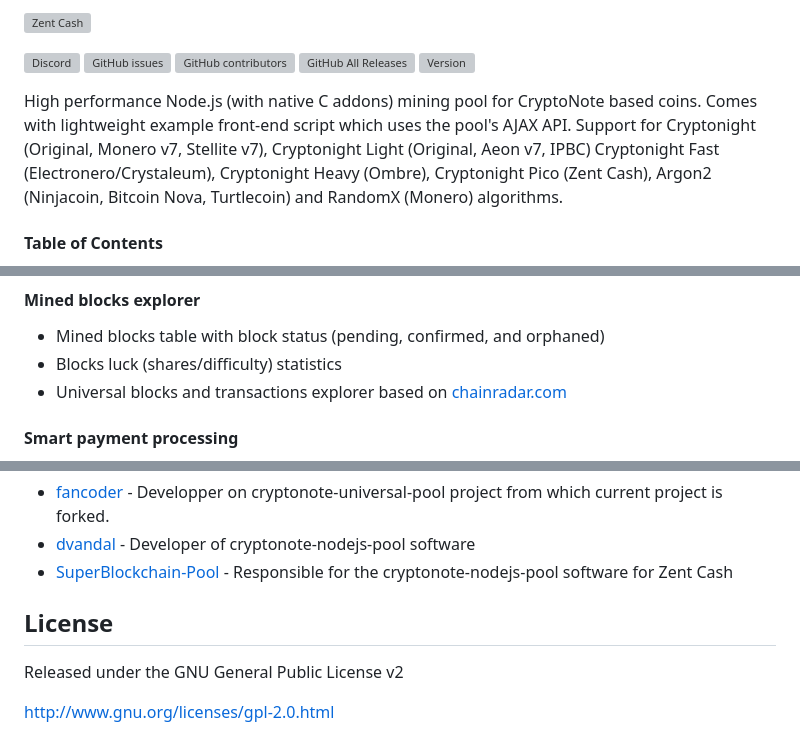
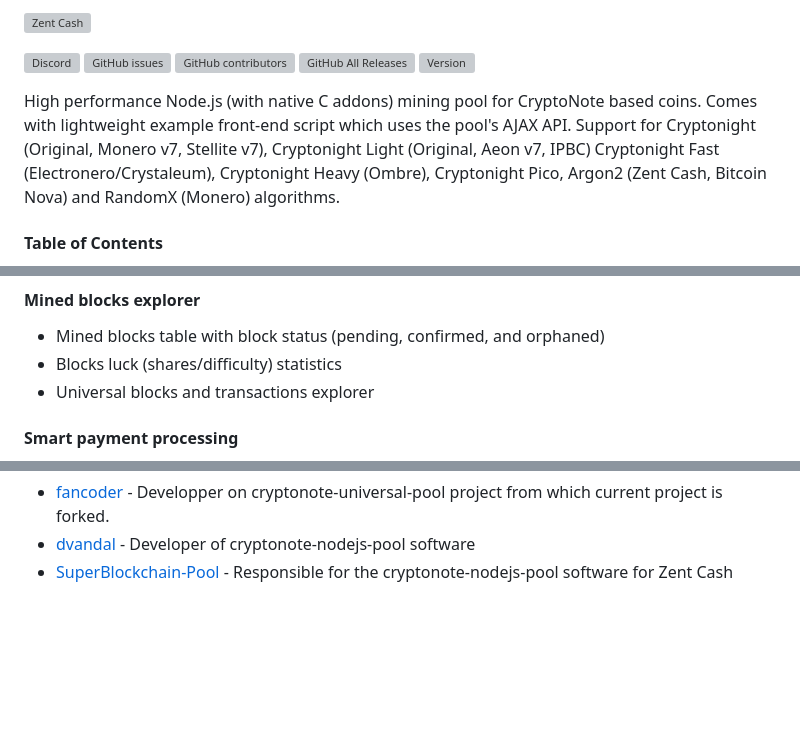
Before and after one commit to ZentCashFoundation/cryptonote-nodejs-pool, a Markdown page: README.md, 3 parts joined by grey strips. GitHub-like rendering; blank space fills up the shorter version; grey boxes are pictures that could not be loaded.

```diff
--- a/README.md
+++ b/README.md
@@ -7,7 +7,7 @@
 ![Version](https://img.shields.io/github/v/release/ZentCashFoundation/cryptonote-nodejs-pool)
 
 
-High performance Node.js (with native C addons) mining pool for CryptoNote based coins. Comes with lightweight example front-end script which uses the pool's AJAX API. Support for Cryptonight (Original, Monero v7, Stellite v7), Cryptonight Light (Original, Aeon v7, IPBC) Cryptonight Fast (Electronero/Crystaleum), Cryptonight Heavy (Ombre), Cryptonight Pico (Zent Cash), Argon2 (Ninjacoin, Bitcoin Nova, Turtlecoin) and RandomX (Monero) algorithms.
+High performance Node.js (with native C addons) mining pool for CryptoNote based coins. Comes with lightweight example front-end script which uses the pool's AJAX API. Support for Cryptonight (Original, Monero v7, Stellite v7), Cryptonight Light (Original, Aeon v7, IPBC) Cryptonight Fast (Electronero/Crystaleum), Cryptonight Heavy (Ombre), Cryptonight Pico, Argon2 (Zent Cash, Bitcoin Nova) and RandomX (Monero) algorithms.
 
 #### Table of Contents
 * [Features](#features)
@@ -64,7 +64,7 @@ Features
 #### Mined blocks explorer
 * Mined blocks table with block status (pending, confirmed, and orphaned)
 * Blocks luck (shares/difficulty) statistics
-* Universal blocks and transactions explorer based on [chainradar.com](http://chainradar.com)
+* Universal blocks and transactions explorer
 
 #### Smart payment processing
 * Splintered transactions to deal with max transaction size
@@ -840,9 +828,3 @@ Credits
 * [fancoder](//github.com/fancoder) - Developper on cryptonote-universal-pool project from which current project is forked.
 * [dvandal](//github.com/dvandal) - Developer of cryptonote-nodejs-pool software
 * [SuperBlockchain-Pool](//github.com/SuperBlockchain-Pool) - Responsible for the cryptonote-nodejs-pool software for Zent Cash
-
-License
--------
-Released under the GNU General Public License v2
-
-http://www.gnu.org/licenses/gpl-2.0.html
```
Also changed, not shown: other parts of README.md (+11 -23 lines).
